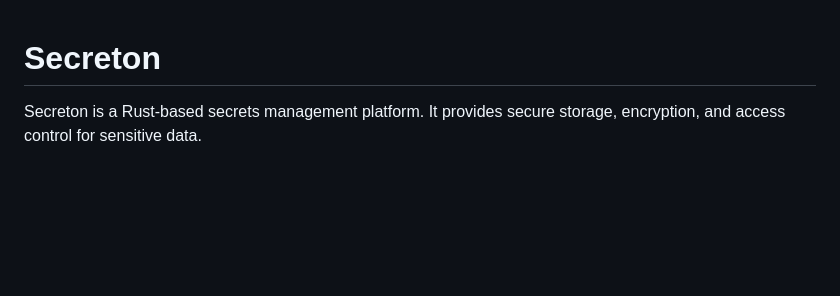
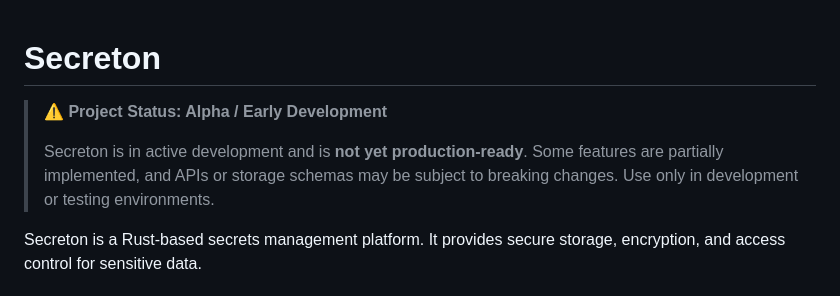
Before and after one commit to ypcipansor/secreton, a Markdown page: README.md, the part around the change. Drawn GitHub-style; blank space fills up the shorter version.

Commit message:
docs: add alpha warning to README
Adds back a warning block at the top of the README to manage
user expectations that the project is in Alpha / Early Development
and not yet production-ready, addressing PR feedback.

Co-authored-by: analisaperlengkapan <220909633+analisaperlengkapan@users.noreply.github.com>

```diff
--- a/README.md
+++ b/README.md
@@ -1,4 +1,8 @@
 # Secreton
+
+> **⚠️ Project Status: Alpha / Early Development**
+>
+> Secreton is in active development and is **not yet production-ready**. Some features are partially implemented, and APIs or storage schemas may be subject to breaking changes. Use only in development or testing environments.
 
 Secreton is a Rust-based secrets management platform. It provides secure storage, encryption, and access control for sensitive data.
 
```
